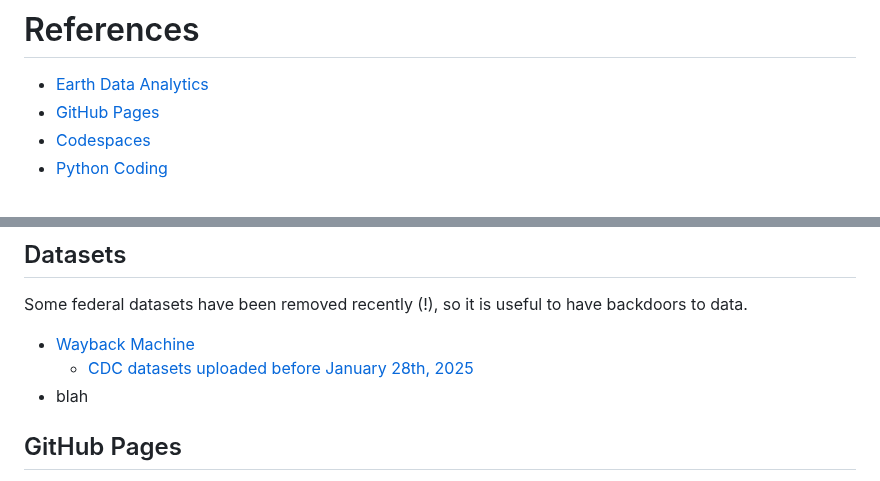
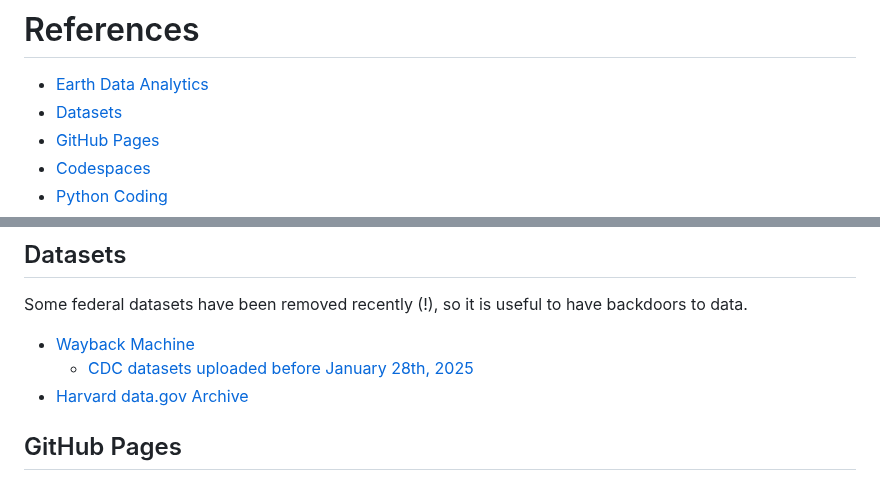
Before and after one commit to byandell-envsys/EarthDataAnalytics, a Markdown page: references.md, 2 parts joined by grey strips. Drawn GitHub-style.

Commit message:
Update references.md datasets

```diff
--- a/references.md
+++ b/references.md
@@ -1,6 +1,7 @@
 # References
 
 - [Earth Data Analytics](#earth-data-analytics)
+- [Datasets](#datasets)
 - [GitHub Pages](#github-pages)
 - [Codespaces](#codespaces)
 - [Python Coding](#python-coding)
@@ -31,7 +32,7 @@ Some federal datasets have been removed recently (!), so it is useful to have ba
 
 * [Wayback Machine](https://web.archive.org/)
   * [CDC datasets uploaded before January 28th, 2025](https://archive.org/details/20250128-cdc-datasets)
-* blah
+* [Harvard data.gov Archive](https://lil.law.harvard.edu/blog/2025/02/06/announcing-data-gov-archive/)
 
 ## GitHub Pages
 
```
